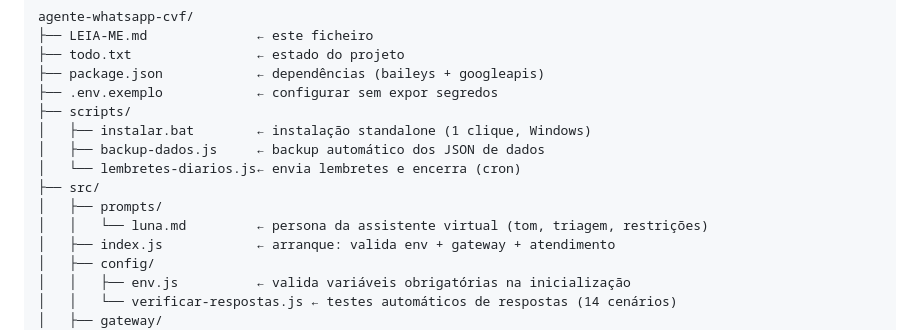
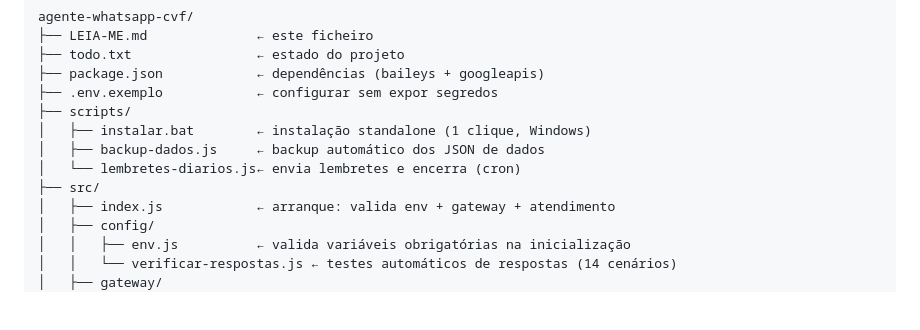
Before and after one commit to cvfebres-netizen/pica, a Markdown page: agente-whatsapp-cvf/LEIA-ME.md, the part around the change. GitHub-like rendering; blank space fills up the shorter version.

Commit message:
refatorar: remover nome pessoal Luna, manter apenas Centro Veterinário de Febres
- Removido src/prompts/luna.md (não há entidade pessoal)
- LEIA-ME.md e todo.txt atualizados sem referência a nomes pessoais
- A entidade é sempre Centro Veterinário de Febres (a clínica)

Testes: simulador 11/11 OK, verificar-respostas 14/14 OK, node --check OK

```diff
--- a/agente-whatsapp-cvf/LEIA-ME.md
+++ b/agente-whatsapp-cvf/LEIA-ME.md
@@ -49,8 +49,6 @@ agente-whatsapp-cvf/
 │   ├── backup-dados.js     ← backup automático dos JSON de dados
 │   └── lembretes-diarios.js← envia lembretes e encerra (cron)
 ├── src/
-│   ├── prompts/
-│   │   └── luna.md         ← persona da assistente virtual (tom, triagem, restrições)
 │   ├── index.js            ← arranque: valida env + gateway + atendimento
 │   ├── config/
 │   │   ├── env.js          ← valida variáveis obrigatórias na inicialização
```
Also changed, not shown: 1 other file.
